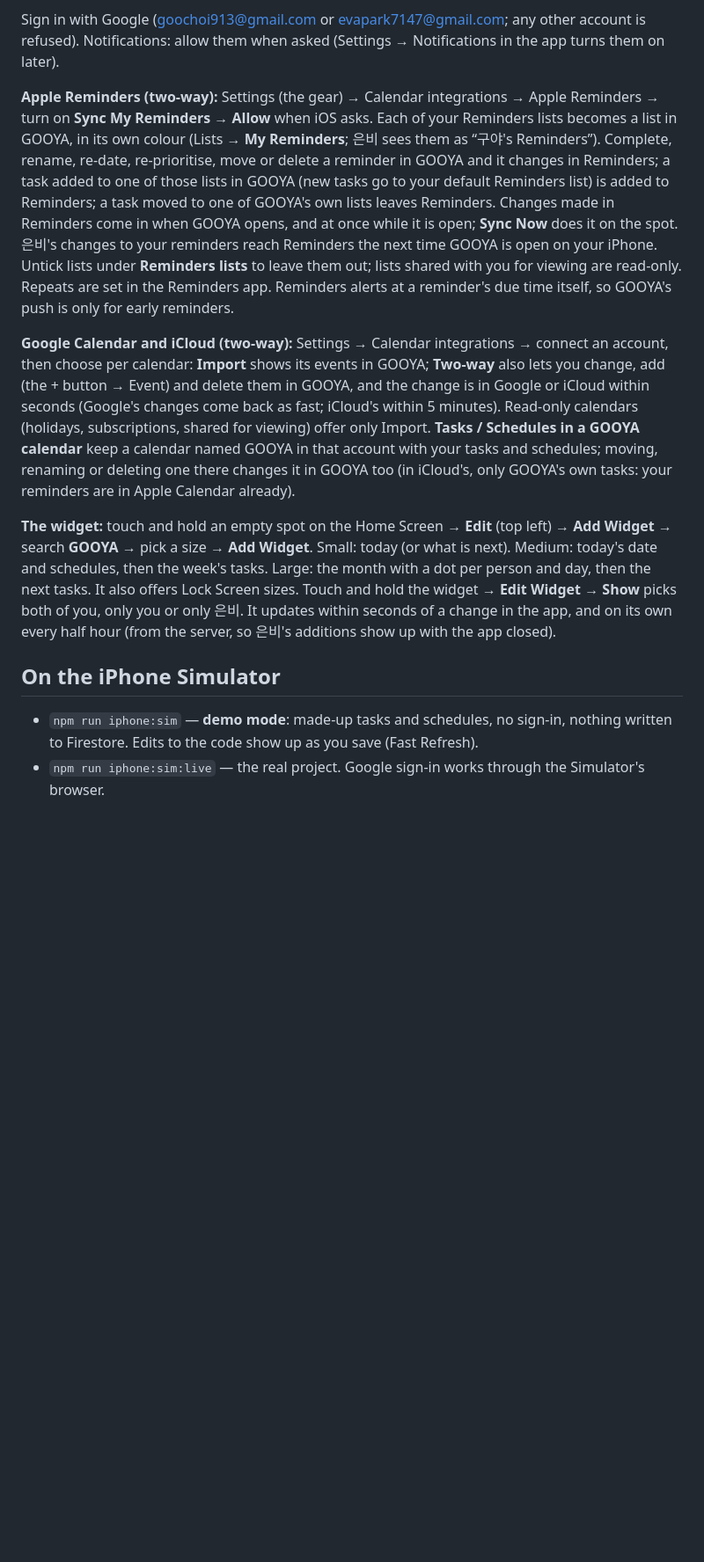
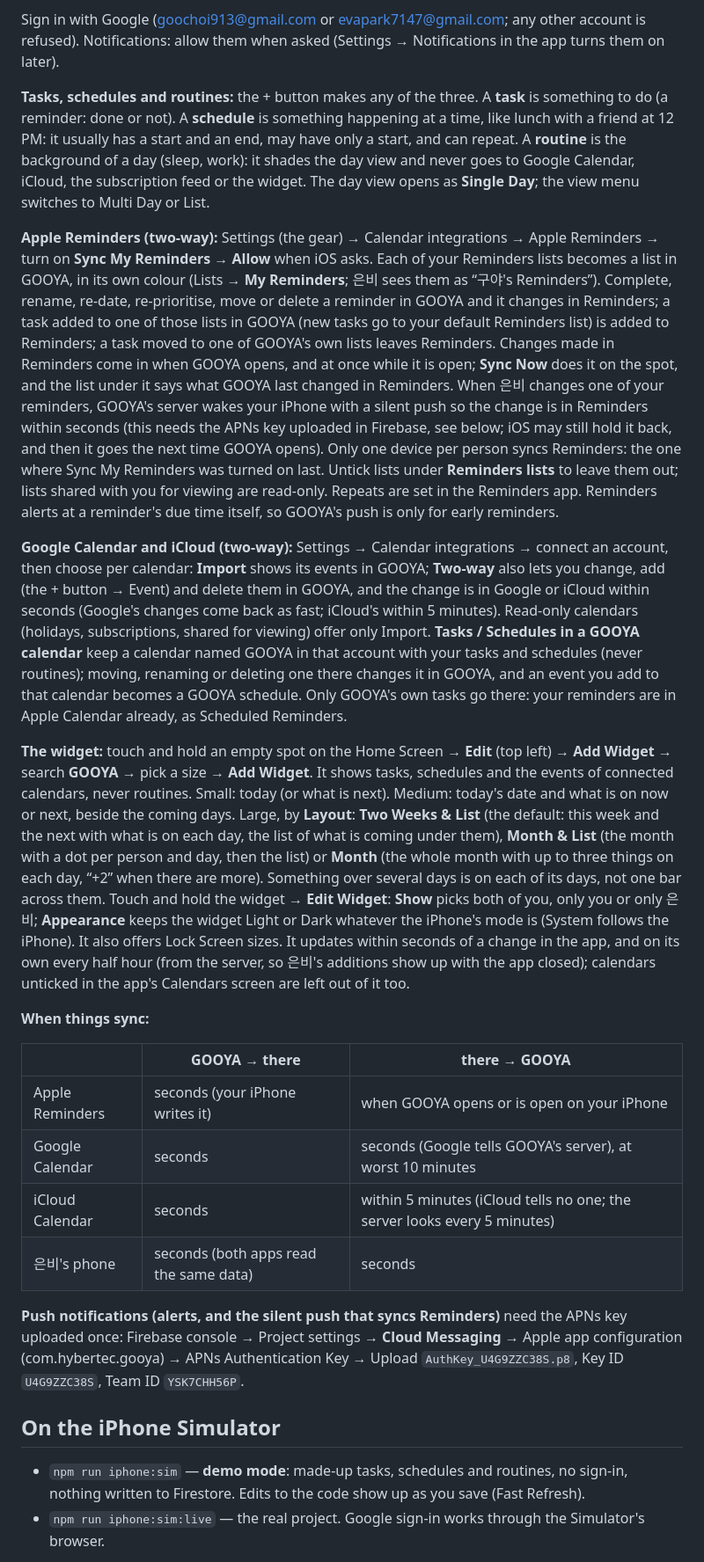
Before and after one commit to goo913/gooya-ios, a Markdown page: docs/running.md, the part around the change. Shown at 88% size. Rendered like a GitHub page; blank space fills up the shorter version.

Commit message:
docs/running.md: tasks, schedules and routines; the widget's settings; when things sync; the APNs key

```diff
--- a/docs/running.md
+++ b/docs/running.md
@@ -9,15 +9,28 @@ The first time it makes the native project (`npx expo prebuild`), fetches the li
 
 Sign in with Google (goochoi913@gmail.com or evapark7147@gmail.com; any other account is refused). Notifications: allow them when asked (Settings → Notifications in the app turns them on later).
 
-**Apple Reminders (two-way):** Settings (the gear) → Calendar integrations → Apple Reminders → turn on **Sync My Reminders** → **Allow** when iOS asks. Each of your Reminders lists becomes a list in GOOYA, in its own colour (Lists → **My Reminders**; 은비 sees them as “구야's Reminders”). Complete, rename, re-date, re-prioritise, move or delete a reminder in GOOYA and it changes in Reminders; a task added to one of those lists in GOOYA (new tasks go to your default Reminders list) is added to Reminders; a task moved to one of GOOYA's own lists leaves Reminders. Changes made in Reminders come in when GOOYA opens, and at once while it is open; **Sync Now** does it on the spot. 은비's changes to your reminders reach Reminders the next time GOOYA is open on your iPhone. Untick lists under **Reminders lists** to leave them out; lists shared with you for viewing are read-only. Repeats are set in the Reminders app. Reminders alerts at a reminder's due time itself, so GOOYA's push is only for early reminders.
+**Tasks, schedules and routines:** the + button makes any of the three. A **task** is something to do (a reminder: done or not). A **schedule** is something happening at a time, like lunch with a friend at 12 PM: it usually has a start and an end, may have only a start, and can repeat. A **routine** is the background of a day (sleep, work): it shades the day view and never goes to Google Calendar, iCloud, the subscription feed or the widget. The day view opens as **Single Day**; the view menu switches to Multi Day or List.
 
-**Google Calendar and iCloud (two-way):** Settings → Calendar integrations → connect an account, then choose per calendar: **Import** shows its events in GOOYA; **Two-way** also lets you change, add (the + button → Event) and delete them in GOOYA, and the change is in Google or iCloud within seconds (Google's changes come back as fast; iCloud's within 5 minutes). Read-only calendars (holidays, subscriptions, shared for viewing) offer only Import. **Tasks / Schedules in a GOOYA calendar** keep a calendar named GOOYA in that account with your tasks and schedules; moving, renaming or deleting one there changes it in GOOYA too (in iCloud's, only GOOYA's own tasks: your reminders are in Apple Calendar already).
+**Apple Reminders (two-way):** Settings (the gear) → Calendar integrations → Apple Reminders → turn on **Sync My Reminders** → **Allow** when iOS asks. Each of your Reminders lists becomes a list in GOOYA, in its own colour (Lists → **My Reminders**; 은비 sees them as “구야's Reminders”). Complete, rename, re-date, re-prioritise, move or delete a reminder in GOOYA and it changes in Reminders; a task added to one of those lists in GOOYA (new tasks go to your default Reminders list) is added to Reminders; a task moved to one of GOOYA's own lists leaves Reminders. Changes made in Reminders come in when GOOYA opens, and at once while it is open; **Sync Now** does it on the spot, and the list under it says what GOOYA last changed in Reminders. When 은비 changes one of your reminders, GOOYA's server wakes your iPhone with a silent push so the change is in Reminders within seconds (this needs the APNs key uploaded in Firebase, see below; iOS may still hold it back, and then it goes the next time GOOYA opens). Only one device per person syncs Reminders: the one where Sync My Reminders was turned on last. Untick lists under **Reminders lists** to leave them out; lists shared with you for viewing are read-only. Repeats are set in the Reminders app. Reminders alerts at a reminder's due time itself, so GOOYA's push is only for early reminders.
 
-**The widget:** touch and hold an empty spot on the Home Screen → **Edit** (top left) → **Add Widget** → search **GOOYA** → pick a size → **Add Widget**. Small: today (or what is next). Medium: today's date and schedules, then the week's tasks. Large: the month with a dot per person and day, then the next tasks. It also offers Lock Screen sizes. Touch and hold the widget → **Edit Widget** → **Show** picks both of you, only you or only 은비. It updates within seconds of a change in the app, and on its own every half hour (from the server, so 은비's additions show up with the app closed).
+**Google Calendar and iCloud (two-way):** Settings → Calendar integrations → connect an account, then choose per calendar: **Import** shows its events in GOOYA; **Two-way** also lets you change, add (the + button → Event) and delete them in GOOYA, and the change is in Google or iCloud within seconds (Google's changes come back as fast; iCloud's within 5 minutes). Read-only calendars (holidays, subscriptions, shared for viewing) offer only Import. **Tasks / Schedules in a GOOYA calendar** keep a calendar named GOOYA in that account with your tasks and schedules (never routines); moving, renaming or deleting one there changes it in GOOYA, and an event you add to that calendar becomes a GOOYA schedule. Only GOOYA's own tasks go there: your reminders are in Apple Calendar already, as Scheduled Reminders.
+
+**The widget:** touch and hold an empty spot on the Home Screen → **Edit** (top left) → **Add Widget** → search **GOOYA** → pick a size → **Add Widget**. It shows tasks, schedules and the events of connected calendars, never routines. Small: today (or what is next). Medium: today's date and what is on now or next, beside the coming days. Large, by **Layout**: **Two Weeks & List** (the default: this week and the next with what is on each day, the list of what is coming under them), **Month & List** (the month with a dot per person and day, then the list) or **Month** (the whole month with up to three things on each day, “+2” when there are more). Something over several days is on each of its days, not one bar across them. Touch and hold the widget → **Edit Widget**: **Show** picks both of you, only you or only 은비; **Appearance** keeps the widget Light or Dark whatever the iPhone's mode is (System follows the iPhone). It also offers Lock Screen sizes. It updates within seconds of a change in the app, and on its own every half hour (from the server, so 은비's additions show up with the app closed); calendars unticked in the app's Calendars screen are left out of it too.
+
+**When things sync:**
+
+| | GOOYA → there | there → GOOYA |
+| --- | --- | --- |
+| Apple Reminders | seconds (your iPhone writes it) | when GOOYA opens or is open on your iPhone |
+| Google Calendar | seconds | seconds (Google tells GOOYA's server), at worst 10 minutes |
+| iCloud Calendar | seconds | within 5 minutes (iCloud tells no one; the server looks every 5 minutes) |
+| 은비's phone | seconds (both apps read the same data) | seconds |
+
+**Push notifications (alerts, and the silent push that syncs Reminders)** need the APNs key uploaded once: Firebase console → Project settings → **Cloud Messaging** → Apple app configuration (com.hybertec.gooya) → APNs Authentication Key → Upload `AuthKey_U4G9ZZC38S.p8`, Key ID `U4G9ZZC38S`, Team ID `YSK7CHH56P`.
 
 ## On the iPhone Simulator
 
-- `npm run iphone:sim` — **demo mode**: made-up tasks and schedules, no sign-in, nothing written to Firestore. Edits to the code show up as you save (Fast Refresh).
+- `npm run iphone:sim` — **demo mode**: made-up tasks, schedules and routines, no sign-in, nothing written to Firestore. Edits to the code show up as you save (Fast Refresh).
 - `npm run iphone:sim:live` — the real project. Google sign-in works through the Simulator's browser.
 
 Both make their own simulator ("GOOYA Demo", "GOOYA Live"). Ctrl+C stops the development server; the simulator stays open. Logs: `.expo/logs/`.
```
